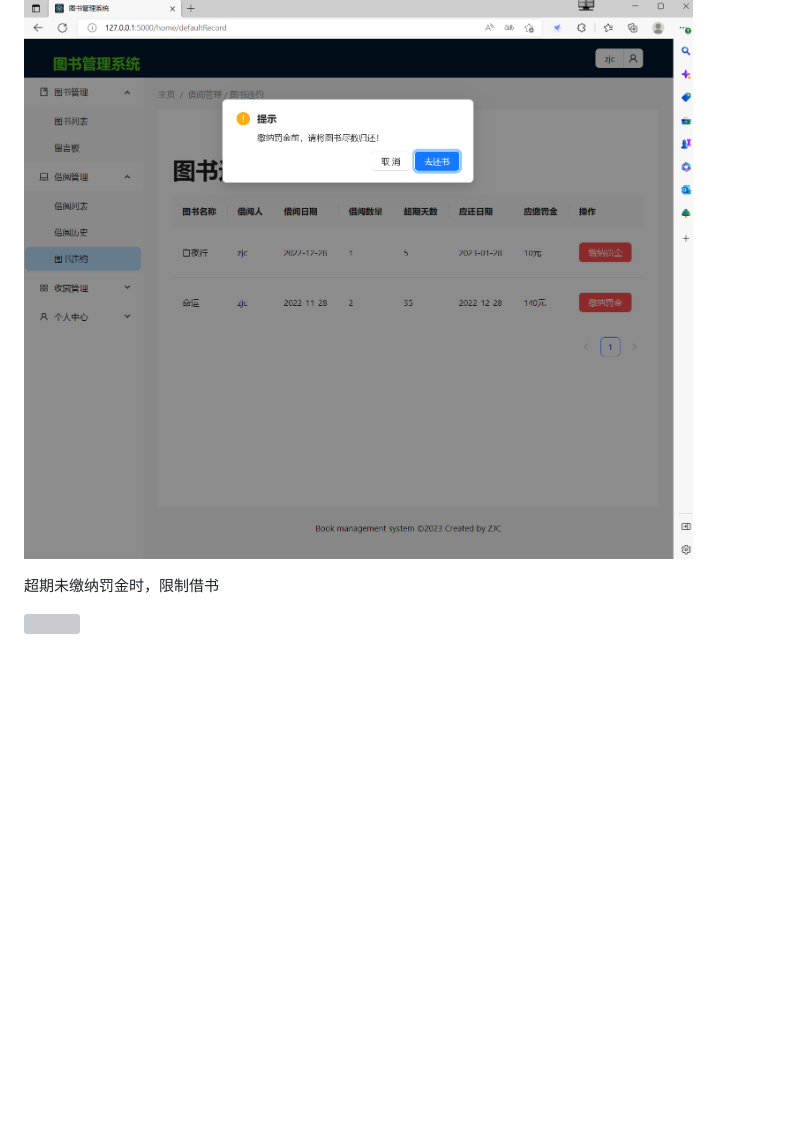
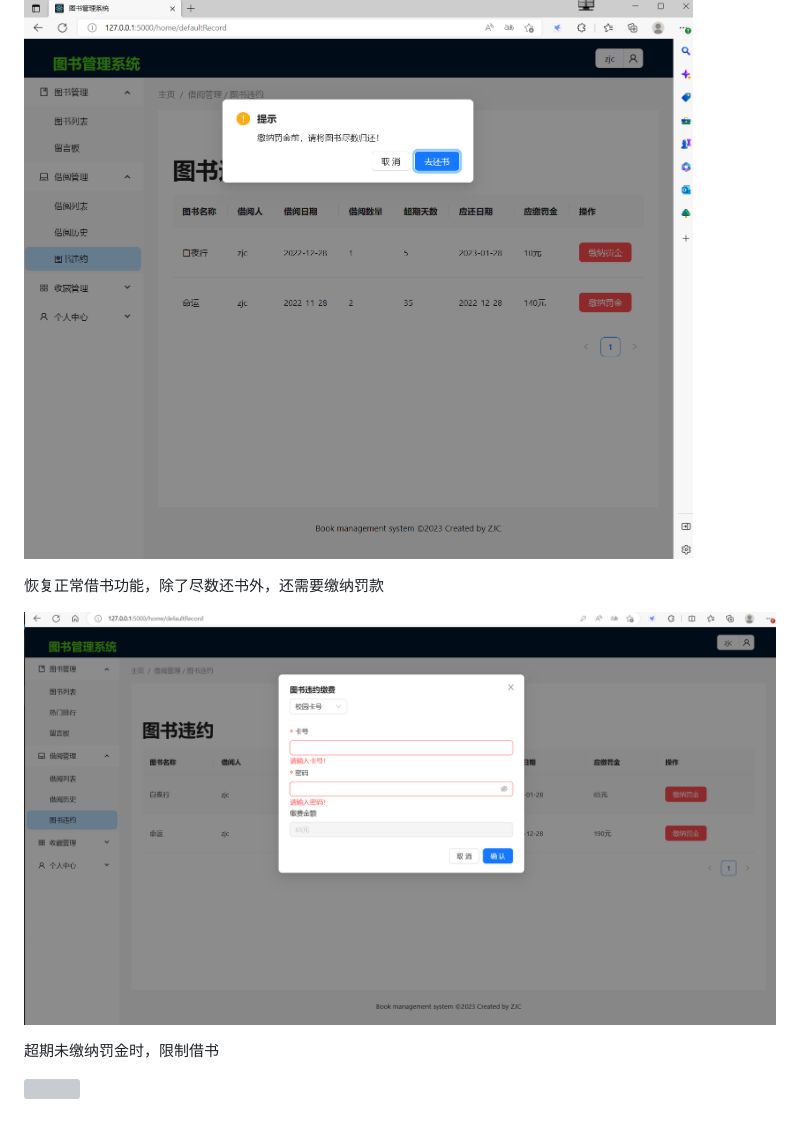
Before and after one commit to plusmultiply0/bookmanagesystem, a Markdown page: README.md, the part around the change. Drawn GitHub-style; pictures changed too: screenshot/default4.png (added); blank space fills up the shorter version; grey boxes are pictures that could not be loaded.

```diff
--- a/README.md
+++ b/README.md
@@ -189,6 +189,10 @@ SQLALCHEMY_TRACK_MODIFICATIONS=False
 
 ![](screenshot/default2.png)
 
+恢复正常借书功能，除了尽数还书外，还需要缴纳罚款
+
+![](screenshot/default4.png)
+
 超期未缴纳罚金时，限制借书
 
 ![](screenshot/default3.png)
```
Also changed, not shown: 9 other files.
